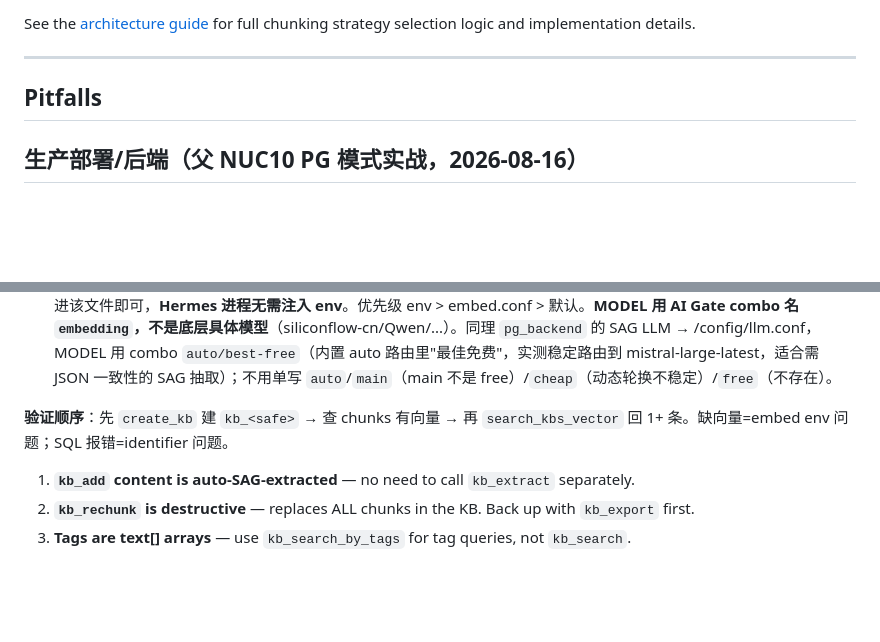
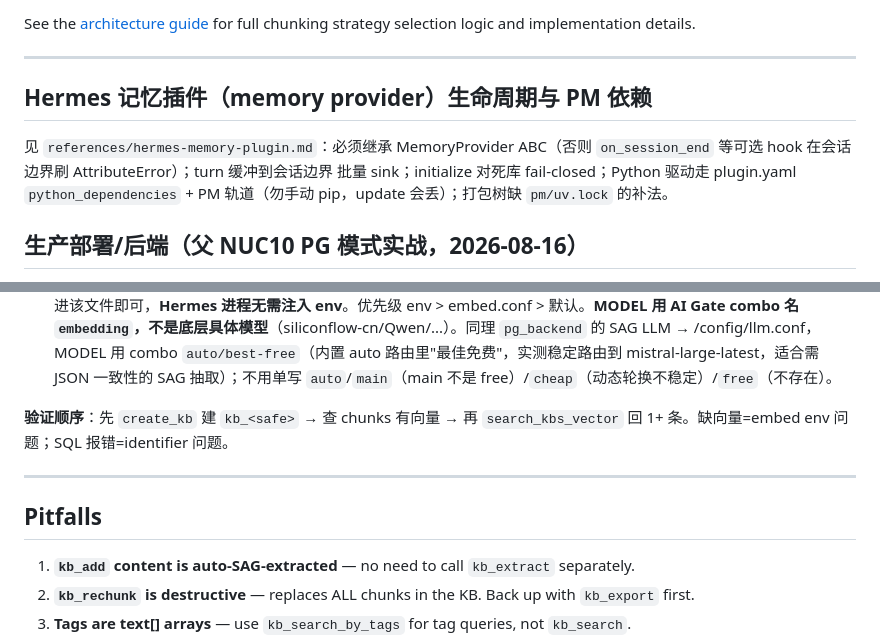
Before and after one commit to alrcatraz/astra-knowledge-base-mcp, a Markdown page: skills/astra-kb/SKILL.md, 2 parts joined by grey strips. GitHub-like rendering; blank space fills up the shorter version.

Commit message:
docs(skill): restore Pitfalls heading ownership in astra-kb skill

```diff
--- a/skills/astra-kb/SKILL.md
+++ b/skills/astra-kb/SKILL.md
@@ -104,7 +104,13 @@ chunking strategy selection logic and implementation details.
 
 ---
 
-## Pitfalls
+## Hermes 记忆插件（memory provider）生命周期与 PM 依赖
+
+见 `references/hermes-memory-plugin.md`：必须继承 MemoryProvider ABC（否则
+`on_session_end` 等可选 hook 在会话边界刷 AttributeError）；turn 缓冲到会话边界
+批量 sink；initialize 对死库 fail-closed；Python 驱动走 plugin.yaml
+`python_dependencies` + PM 轨道（勿手动 pip，update 会丢）；打包树缺 `pm/uv.lock`
+的补法。
 
 ## 生产部署/后端（父 NUC10 PG 模式实战，2026-08-16）
 
@@ -144,7 +150,9 @@ secret 在 sudo 上下文创建 → 属主 root → 运行用户 `$(cat)` 静默
 
 **验证顺序**：先 `create_kb` 建 `kb_<safe>` → 查 chunks 有向量 → 再 `search_kbs_vector` 回 1+ 条。缺向量=embed env 问题；SQL 报错=identifier 问题。
 
+---
 
+## Pitfalls
 
 1. **`kb_add` content is auto-SAG-extracted** — no need to call `kb_extract` separately.
 2. **`kb_rechunk` is destructive** — replaces ALL chunks in the KB. Back up with `kb_export` first.
```
